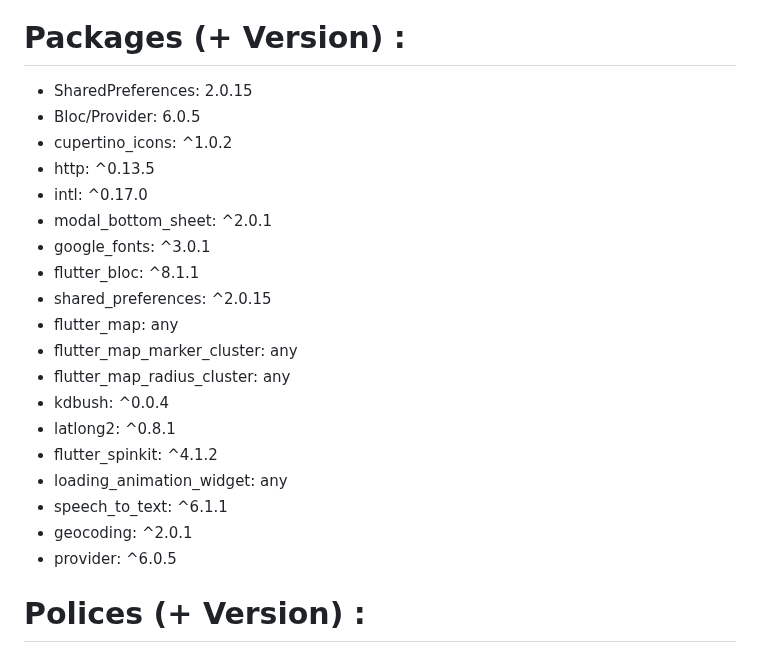
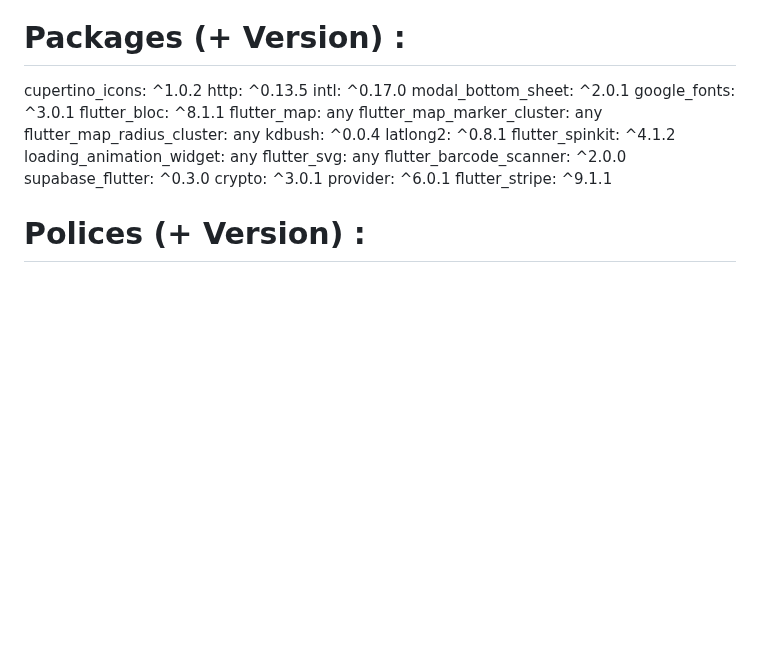
Before and after one commit to yoshiTorisutan-web/MyDigitalProject_Marc, a Markdown page: README.md, the part around the change. Rendered like a GitHub page; blank space fills up the shorter version.

```diff
--- a/README.md
+++ b/README.md
@@ -64,25 +64,25 @@ gagner du temps, trouver des repas, pallier à la colère de leurs enfants duran
 * Stripe
 
 # Packages (+ Version) :
-* SharedPreferences: 2.0.15
-* Bloc/Provider: 6.0.5
-* cupertino_icons: ^1.0.2
-* http: ^0.13.5
-* intl: ^0.17.0
-* modal_bottom_sheet: ^2.0.1
-* google_fonts: ^3.0.1
-* flutter_bloc: ^8.1.1
-* shared_preferences: ^2.0.15
-* flutter_map: any
-* flutter_map_marker_cluster: any
-* flutter_map_radius_cluster: any
-* kdbush: ^0.0.4
-* latlong2: ^0.8.1
-* flutter_spinkit: ^4.1.2
-* loading_animation_widget: any
-* speech_to_text: ^6.1.1
-* geocoding: ^2.0.1
-* provider: ^6.0.5
+cupertino_icons: ^1.0.2
+http: ^0.13.5
+intl: ^0.17.0
+modal_bottom_sheet: ^2.0.1
+google_fonts: ^3.0.1
+flutter_bloc: ^8.1.1
+flutter_map: any
+flutter_map_marker_cluster: any
+flutter_map_radius_cluster: any
+kdbush: ^0.0.4
+latlong2: ^0.8.1
+flutter_spinkit: ^4.1.2
+loading_animation_widget: any
+flutter_svg: any
+flutter_barcode_scanner: ^2.0.0
+supabase_flutter: ^0.3.0
+crypto: ^3.0.1
+provider: ^6.0.1
+flutter_stripe: ^9.1.1
 
 # Polices (+ Version) :
 family: Hubballi / NiceSugar / RedHatDisplay
```
